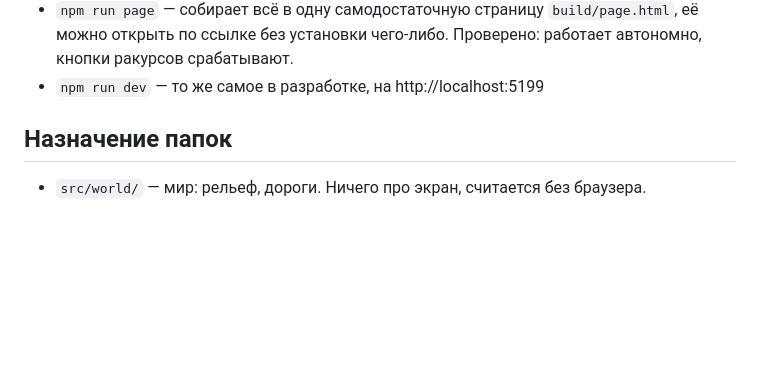
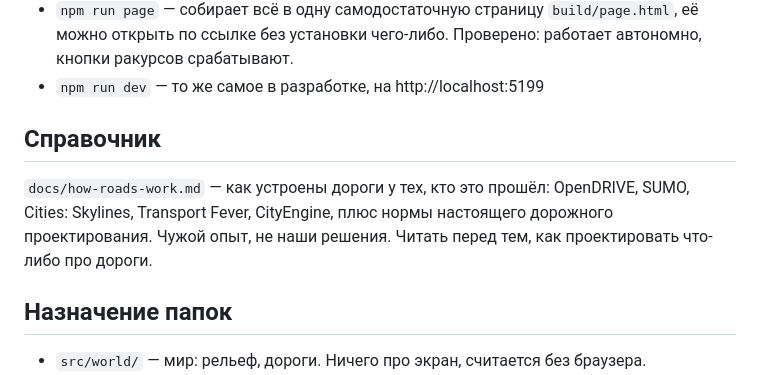
Before and after one commit to depth4/lifeboonremake, a Markdown page: STATE.md, the part around the change. Drawn GitHub-style; blank space fills up the shorter version.

```diff
--- a/STATE.md
+++ b/STATE.md
@@ -18,6 +18,13 @@
   её можно открыть по ссылке без установки чего-либо. Проверено: работает
   автономно, кнопки ракурсов срабатывают.
 - `npm run dev` — то же самое в разработке, на http://localhost:5199
+
+## Справочник
+
+`docs/how-roads-work.md` — как устроены дороги у тех, кто это прошёл:
+OpenDRIVE, SUMO, Cities: Skylines, Transport Fever, CityEngine, плюс нормы
+настоящего дорожного проектирования. Чужой опыт, не наши решения.
+Читать перед тем, как проектировать что-либо про дороги.
 
 ## Назначение папок
 
```
Also changed, not shown: docs/how-roads-work.md (added, +142 -0 lines).
